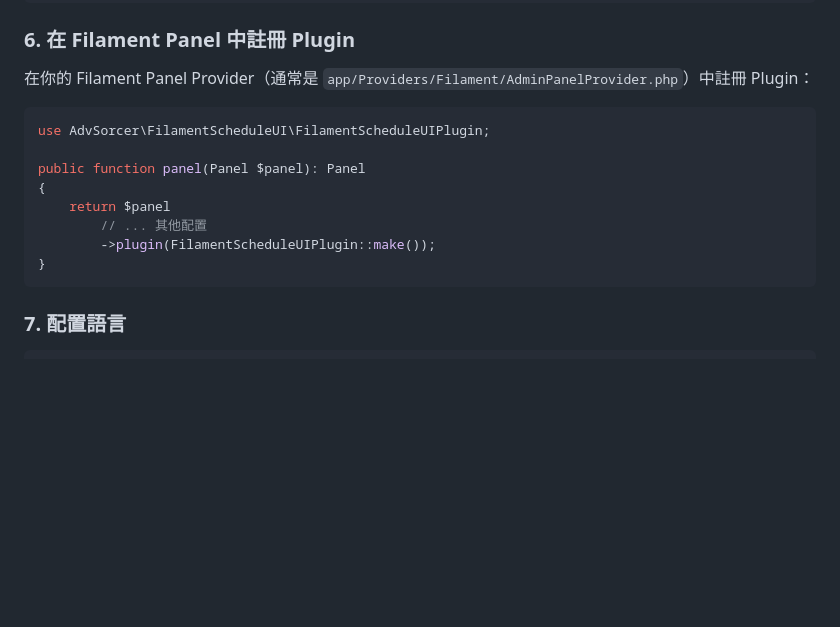
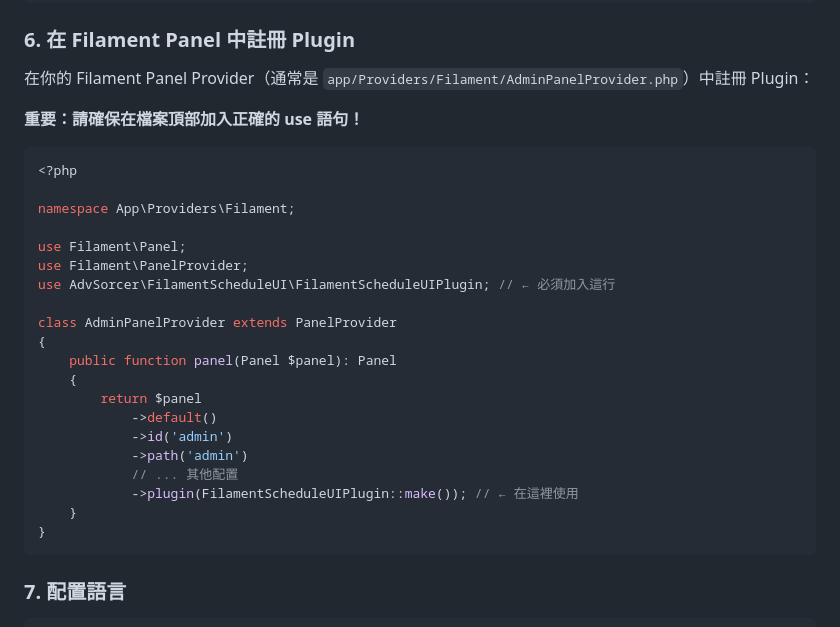
Before and after one commit to AdvSorcer/Filament-Schedule-UI, a Markdown page: README.md, the part around the change. Rendered like a GitHub page; blank space fills up the shorter version.

````diff
--- a/README.md
+++ b/README.md
@@ -62,16 +62,31 @@ php artisan migrate
 
 在你的 Filament Panel Provider（通常是 `app/Providers/Filament/AdminPanelProvider.php`）中註冊 Plugin：
 
+**重要：請確保在檔案頂部加入正確的 use 語句！**
+
 ```php
-use AdvSorcer\FilamentScheduleUI\FilamentScheduleUIPlugin;
+<?php
 
-public function panel(Panel $panel): Panel
+namespace App\Providers\Filament;
+
+use Filament\Panel;
+use Filament\PanelProvider;
+use AdvSorcer\FilamentScheduleUI\FilamentScheduleUIPlugin; // ← 必須加入這行
+
+class AdminPanelProvider extends PanelProvider
 {
-    return $panel
-        // ... 其他配置
-        ->plugin(FilamentScheduleUIPlugin::make());
+    public function panel(Panel $panel): Panel
+    {
+        return $panel
+            ->default()
+            ->id('admin')
+            ->path('admin')
+            // ... 其他配置
+            ->plugin(FilamentScheduleUIPlugin::make()); // ← 在這裡使用
+    }
 }
 ```
+
 
 ### 7. 配置語言
 
````
Also changed, not shown: README_EN.md (+19 -5 lines).
